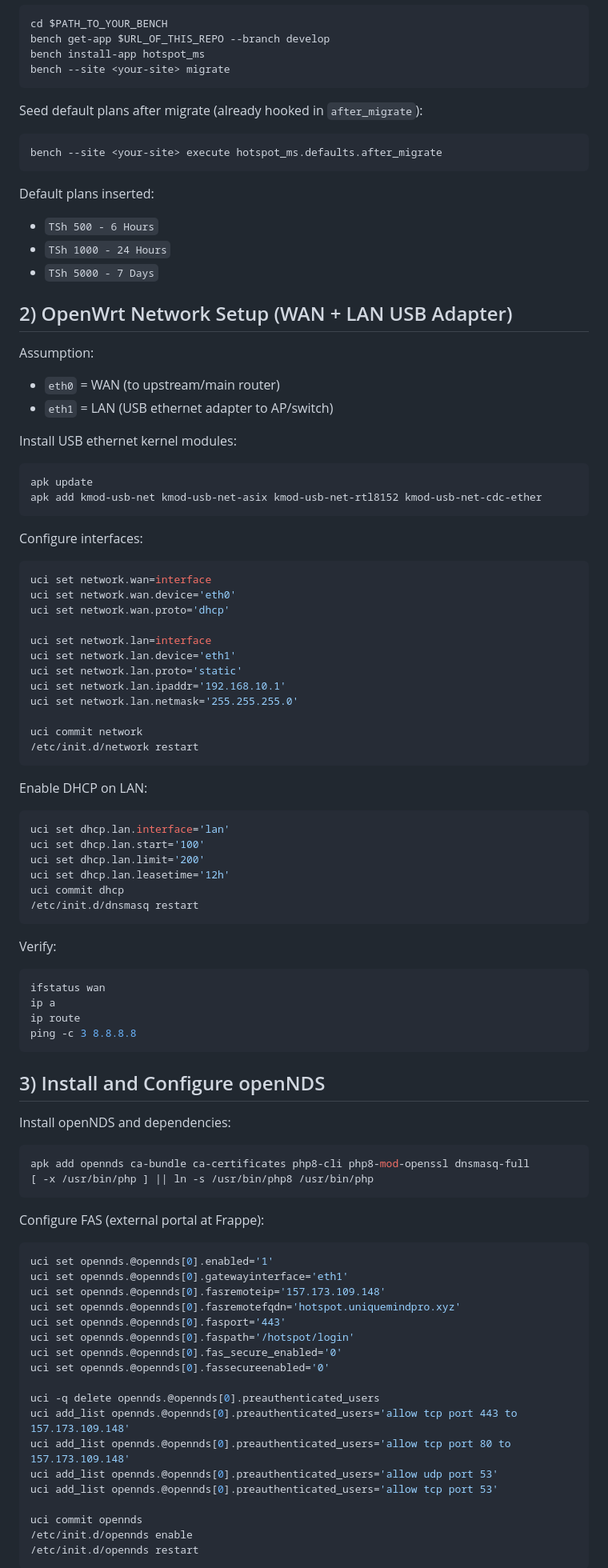
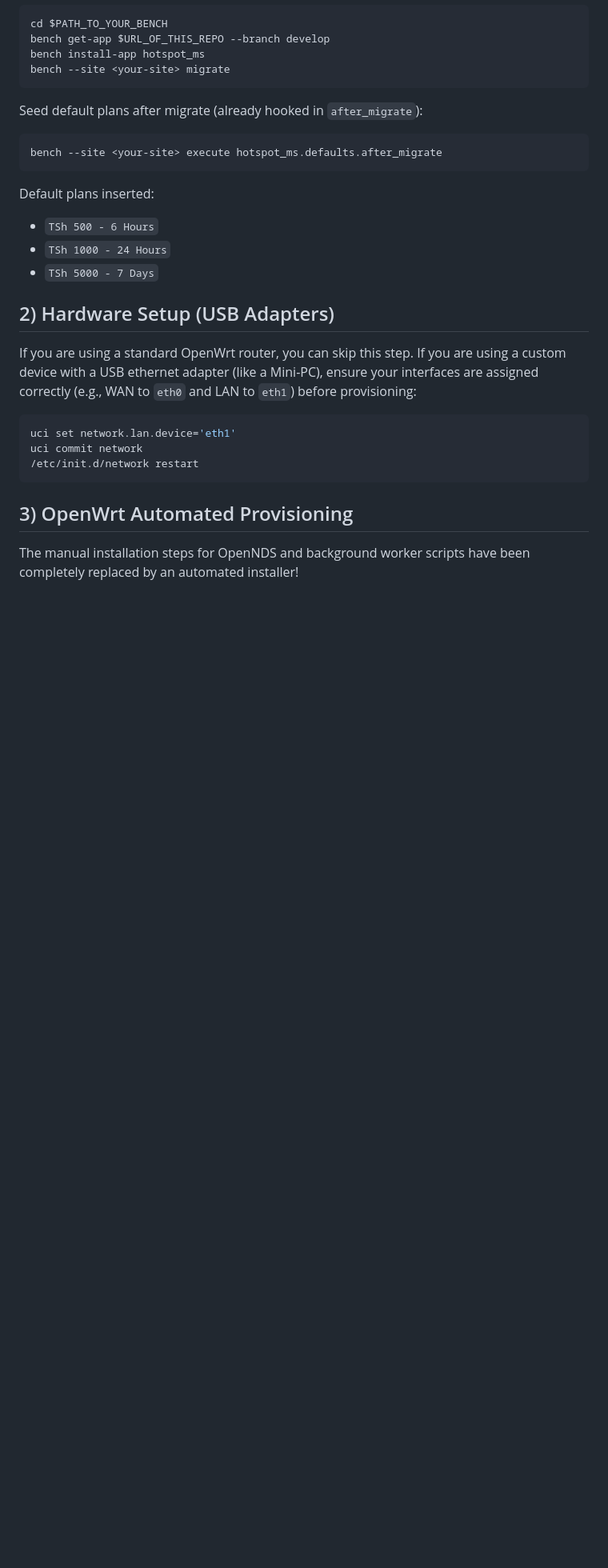
Before and after one commit to skibanga/hotspot_ms, a Markdown page: README.md, the part around one of its changes. Shown at 80% size. Drawn GitHub-style; blank space fills up the shorter version.

Commit message:
docs: simplify README by replacing manual installation steps with an automated OpenWrt provisioning workflow

````diff
--- a/README.md
+++ b/README.md
@@ -32,85 +32,17 @@ Default plans inserted:
 - `TSh 1000 - 24 Hours`
 - `TSh 5000 - 7 Days`
 
-## 2) OpenWrt Network Setup (WAN + LAN USB Adapter)
+## 2) Hardware Setup (USB Adapters)
 
-Assumption:
-- `eth0` = WAN (to upstream/main router)
-- `eth1` = LAN (USB ethernet adapter to AP/switch)
-
-Install USB ethernet kernel modules:
-
+If you are using a standard OpenWrt router, you can skip this step.
+If you are using a custom device with a USB ethernet adapter (like a Mini-PC), ensure your interfaces are assigned correctly (e.g., WAN to `eth0` and LAN to `eth1`) before provisioning:
 ```sh
-apk update
-apk add kmod-usb-net kmod-usb-net-asix kmod-usb-net-rtl8152 kmod-usb-net-cdc-ether
-```
-
-Configure interfaces:
-
-```sh
-uci set network.wan=interface
-uci set network.wan.device='eth0'
-uci set network.wan.proto='dhcp'
-
-uci set network.lan=interface
 uci set network.lan.device='eth1'
-uci set network.lan.proto='static'
-uci set network.lan.ipaddr='192.168.10.1'
-uci set network.lan.netmask='255.255.255.0'
-
 uci commit network
 /etc/init.d/network restart
 ```
 
-Enable DHCP on LAN:
+## 3) OpenWrt Automated Provisioning
 
-```sh
-uci set dhcp.lan.interface='lan'
-uci set dhcp.lan.start='100'
-uci set dhcp.lan.limit='200'
-uci set dhcp.lan.leasetime='12h'
-uci commit dhcp
-/etc/init.d/dnsmasq restart
-```
+The manual installation steps for OpenNDS and background worker scripts have been completely replaced by an automated installer!
 
-Verify:
-
-```sh
-ifstatus wan
-ip a
-ip route
-ping -c 3 8.8.8.8
-```
-
-## 3) Install and Configure openNDS
-
-Install openNDS and dependencies:
-
-```sh
-apk add opennds ca-bundle ca-certificates php8-cli php8-mod-openssl dnsmasq-full
-[ -x /usr/bin/php ] || ln -s /usr/bin/php8 /usr/bin/php
-```
-
-Configure FAS (external portal at Frappe):
-
-```sh
-uci set opennds.@opennds[0].enabled='1'
-uci set opennds.@opennds[0].gatewayinterface='eth1'
-uci set opennds.@opennds[0].fasremoteip='157.173.109.148'
-uci set opennds.@opennds[0].fasremotefqdn='hotspot.uniquemindpro.xyz'
-uci set opennds.@opennds[0].fasport='443'
-uci set opennds.@opennds[0].faspath='/hotspot/login'
-uci set opennds.@opennds[0].fas_secure_enabled='0'
-uci set opennds.@opennds[0].fassecureenabled='0'
-
-uci -q delete opennds.@opennds[0].preauthenticated_users
-uci add_list opennds.@opennds[0].preauthenticated_users='allow tcp port 443 to 157.173.109.148'
-uci add_list opennds.@opennds[0].preauthenticated_users='allow tcp port 80 to 157.173.109.148'
-uci add_list opennds.@opennds[0].preauthenticated_users='allow udp port 53'
-uci add_list opennds.@opennds[0].preauthenticated_users='allow tcp port 53'
-
-uci commit opennds
-/etc/init.d/opennds enable
-/etc/init.d/opennds restart
-```
-
````
Also changed, not shown: other parts of README.md (+22 -60 lines).
